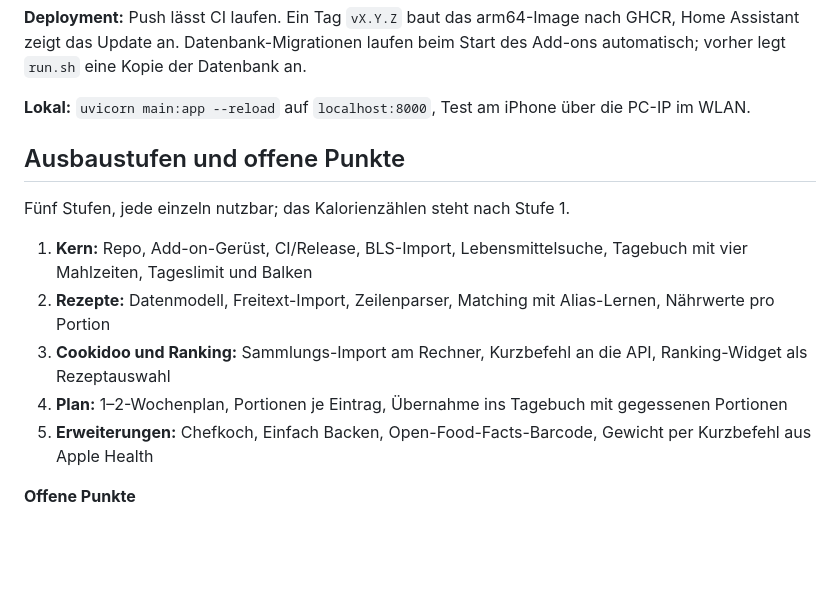
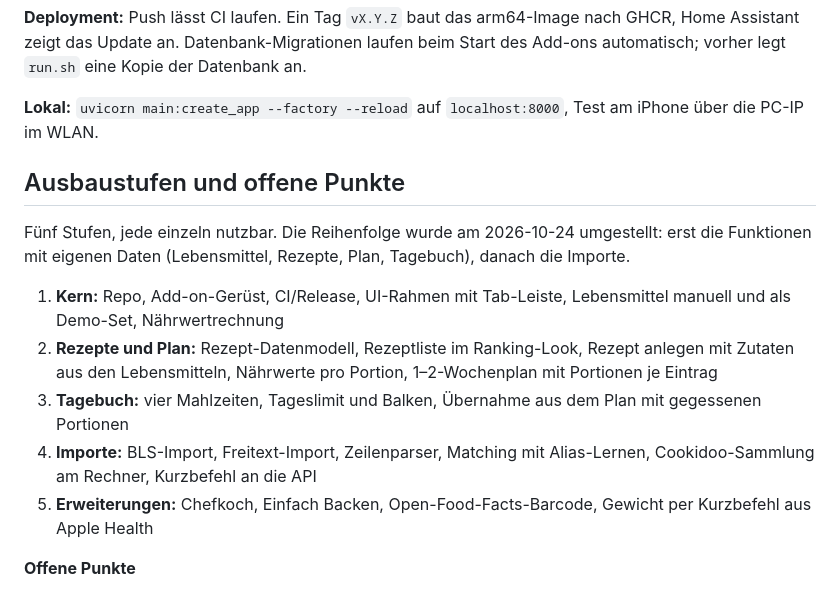
Before and after one commit to SpurZylinder/tellerplan-ha, a Markdown page: docs/Architektur.md, the part around the change. Drawn GitHub-style; blank space fills up the shorter version.

```diff
--- a/docs/Architektur.md
+++ b/docs/Architektur.md
@@ -194,16 +194,16 @@ tellerplan-ha/
 
 **Deployment:** Push lässt CI laufen. Ein Tag `vX.Y.Z` baut das arm64-Image nach GHCR, Home Assistant zeigt das Update an. Datenbank-Migrationen laufen beim Start des Add-ons automatisch; vorher legt `run.sh` eine Kopie der Datenbank an.
 
-**Lokal:** `uvicorn main:app --reload` auf `localhost:8000`, Test am iPhone über die PC-IP im WLAN.
+**Lokal:** `uvicorn main:create_app --factory --reload` auf `localhost:8000`, Test am iPhone über die PC-IP im WLAN.
 
 ## Ausbaustufen und offene Punkte
 
-Fünf Stufen, jede einzeln nutzbar; das Kalorienzählen steht nach Stufe 1.
+Fünf Stufen, jede einzeln nutzbar. Die Reihenfolge wurde am 2026-10-24 umgestellt: erst die Funktionen mit eigenen Daten (Lebensmittel, Rezepte, Plan, Tagebuch), danach die Importe.
 
-1. **Kern:** Repo, Add-on-Gerüst, CI/Release, BLS-Import, Lebensmittelsuche, Tagebuch mit vier Mahlzeiten, Tageslimit und Balken
-2. **Rezepte:** Datenmodell, Freitext-Import, Zeilenparser, Matching mit Alias-Lernen, Nährwerte pro Portion
-3. **Cookidoo und Ranking:** Sammlungs-Import am Rechner, Kurzbefehl an die API, Ranking-Widget als Rezeptauswahl
-4. **Plan:** 1–2-Wochenplan, Portionen je Eintrag, Übernahme ins Tagebuch mit gegessenen Portionen
+1. **Kern:** Repo, Add-on-Gerüst, CI/Release, UI-Rahmen mit Tab-Leiste, Lebensmittel manuell und als Demo-Set, Nährwertrechnung
+2. **Rezepte und Plan:** Rezept-Datenmodell, Rezeptliste im Ranking-Look, Rezept anlegen mit Zutaten aus den Lebensmitteln, Nährwerte pro Portion, 1–2-Wochenplan mit Portionen je Eintrag
+3. **Tagebuch:** vier Mahlzeiten, Tageslimit und Balken, Übernahme aus dem Plan mit gegessenen Portionen
+4. **Importe:** BLS-Import, Freitext-Import, Zeilenparser, Matching mit Alias-Lernen, Cookidoo-Sammlung am Rechner, Kurzbefehl an die API
 5. **Erweiterungen:** Chefkoch, Einfach Backen, Open-Food-Facts-Barcode, Gewicht per Kurzbefehl aus Apple Health
 
 **Offene Punkte**
```
Also changed, not shown: CLAUDE.md (+9 -6 lines).
